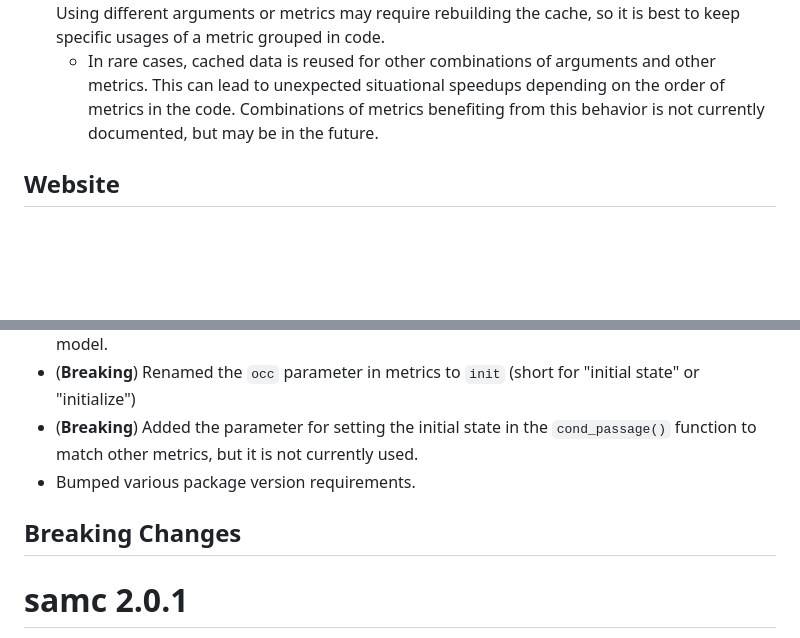
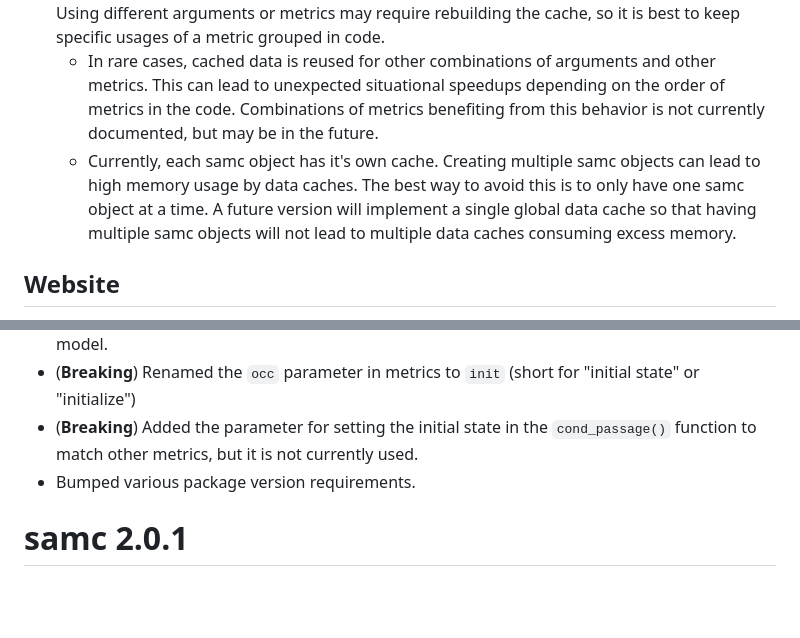
Before and after one commit to andrewmarx/samc, a Markdown page: NEWS.md, 2 parts joined by grey strips. Rendered like a GitHub page; blank space fills up the shorter version.

Commit message:
NEWS update

```diff
--- a/NEWS.md
+++ b/NEWS.md
@@ -14,6 +14,7 @@
 - Added optional support for iterative solvers in metrics (where applicable). This greatly reduces the memory requirements of these metrics, but in general, will take longer to calculate. Initial tests indicate that the `visitation()` function is feasible for samc objects with 50 Million cells with 32 GB of RAM. Details about changing the solver can be found in the help documentation for the `samc-class`.
 - Added caching behavior for some metrics when using a direct solver. This can reduce run-time by over 95% when rerunning these metrics with the same arguments but different input values. Using different arguments or metrics may require rebuilding the cache, so it is best to keep specific usages of a metric grouped in code.
   - In rare cases, cached data is reused for other combinations of arguments and other metrics. This can lead to unexpected situational speedups depending on the order of metrics in the code. Combinations of metrics benefiting from this behavior is not currently documented, but may be in the future.
+  - Currently, each samc object has it's own cache. Creating multiple samc objects can lead to high memory usage by data caches. The best way to avoid this is to only have one samc object at a time. A future version will implement a single global data cache so that having multiple samc objects will not lead to multiple data caches consuming excess memory.
 
 ## Website
 
@@ -30,8 +31,6 @@
 - (**Breaking**) Renamed the `occ` parameter in metrics to `init` (short for "initial state" or "initialize")
 - (**Breaking**) Added the parameter for setting the initial state in the `cond_passage()` function to match other metrics, but it is not currently used.
 - Bumped various package version requirements.
-
-## Breaking Changes
 
 # samc 2.0.1
 
```
